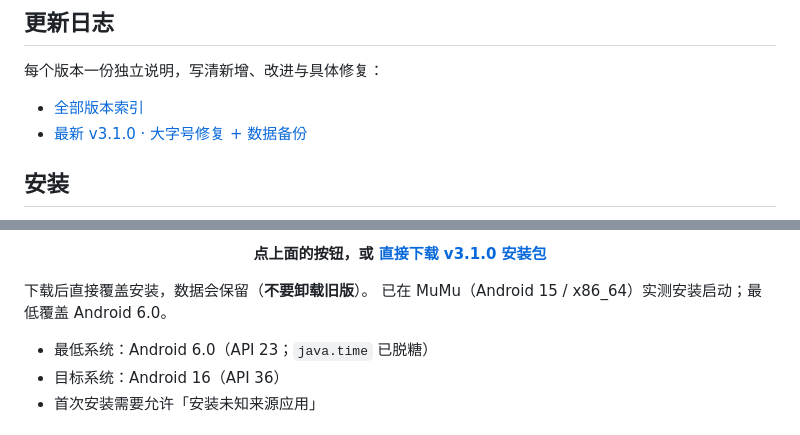
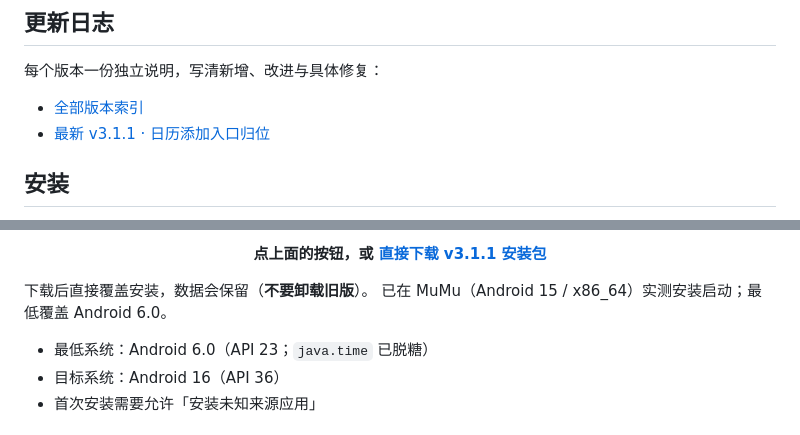
Before and after one commit to keziea/-, a Markdown page: README.md, 2 parts joined by grey strips. Drawn GitHub-style.

Commit message:
fix: v3.1.1 日历添加入口归位
- 移除遮挡卡片的悬浮加号
- 添加移到所选日期标题栏，与今日页一致
- 空状态提示同步修改

```diff
--- a/README.md
+++ b/README.md
@@ -40,7 +40,7 @@
 每个版本一份独立说明，写清新增、改进与具体修复：
 
 - [全部版本索引](docs/releases/README.md)
-- [最新 v3.1.0 · 大字号修复 + 数据备份](docs/releases/v3.1.0.md)
+- [最新 v3.1.1 · 日历添加入口归位](docs/releases/v3.1.1.md)
 
 ## 安装
 
@@ -51,7 +51,7 @@
 </p>
 
 <p align="center">
-  <strong>点上面的按钮，或 <a href="artifacts/逐日-v3.1.0.apk">直接下载 v3.1.0 安装包</a></strong>
+  <strong>点上面的按钮，或 <a href="artifacts/逐日-v3.1.1.apk">直接下载 v3.1.1 安装包</a></strong>
 </p>
 
 下载后直接覆盖安装，数据会保留（**不要卸载旧版**）。
```
Also changed, not shown: other parts of README.md (+2 -2 lines), AGENTS.md (+4 -3 lines), docs/releases/README.md (+1 -0 lines), docs/releases/v3.1.1.md (added, +22 -0 lines), artifacts/screenshots/28-日历回到今天.png, 7 other files.
